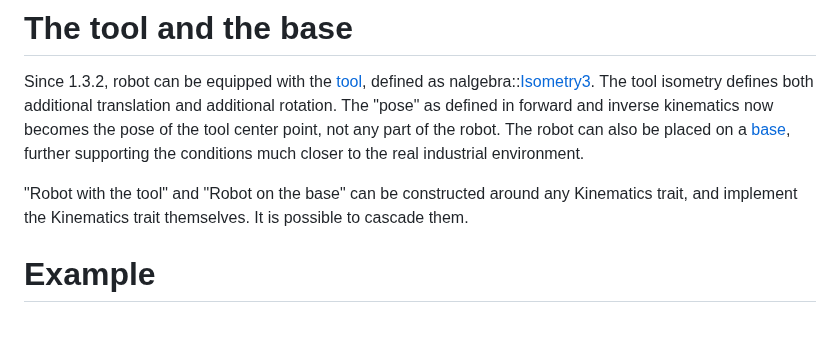
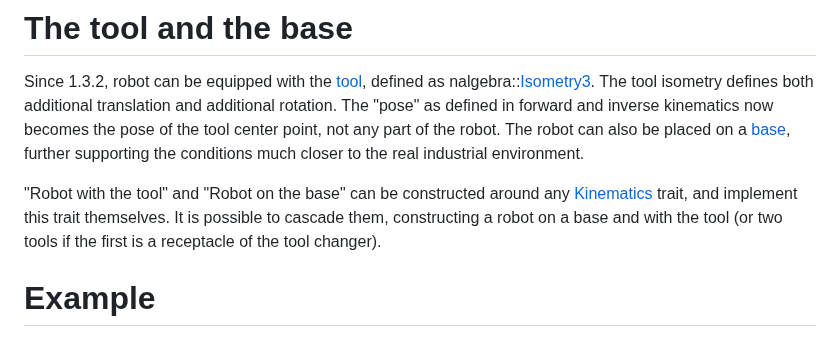
Before and after one commit to bourumir-wyngs/rs-opw-kinematics, a Markdown page: README.md, the part around the change. GitHub-like rendering.

Commit message:
Minor improvement in documentation.

```diff
--- a/README.md
+++ b/README.md
@@ -99,8 +99,9 @@ additional translation and additional rotation. The "pose" as defined in forward
 now becomes the pose of the tool center point, not any part of the robot. The robot can also be placed
 on a [base](https://docs.rs/rs-opw-kinematics/1.3.2/rs_opw_kinematics/tool/struct.Base.html), further supporting the conditions much closer to the real industrial environment.
 
-"Robot with the tool" and "Robot on the base" can be constructed around any Kinematics trait, and implement the
-Kinematics trait themselves. It is possible to cascade them.
+"Robot with the tool" and "Robot on the base" can be constructed around any [Kinematics](https://docs.rs/rs-opw-kinematics/1.3.2/rs_opw_kinematics/kinematic_traits/trait.Kinematics.html) trait, and implement
+this trait themselves. It is possible to cascade them, constructing a robot on a base and with the tool (or
+two tools if the first is a receptacle of the tool changer).
 
 # Example
 
```
